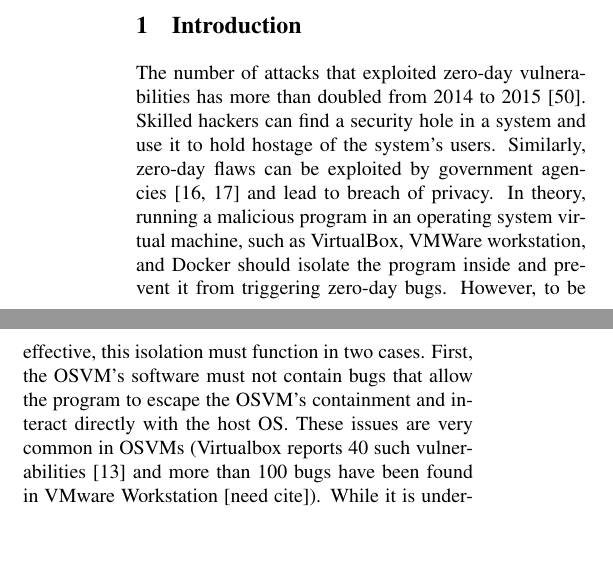
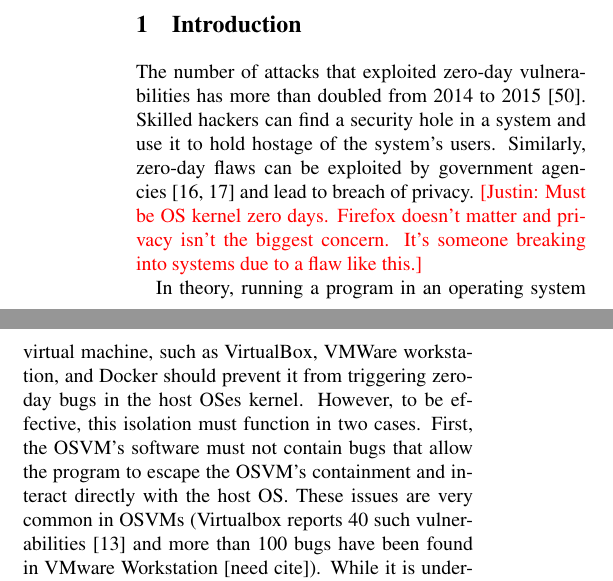
Before and after one commit to detectivelyw/lind_paper_osdi16, a LaTeX document (paper.tex, which reads introduction.tex): two parts of the columns of page 1 of 15, joined at a grey line, cut so that both start at the same text, the shorter picture padded with empty space. Compiled offline with pdfLaTeX; a LaTeX package or settings file that is missing is left out.

Commit message:
comment ending intro

```diff
--- a/introduction.tex
+++ b/introduction.tex
@@ -15,14 +15,18 @@ The number of attacks that exploited zero-day vulnerabilities has more than
 doubled from 2014 to 2015~\cite{zero-day}. Skilled hackers can find a security
 hole in a system and use it to hold hostage of the system's users. Similarly, zero-day
 flaws can be exploited by government agencies~\cite{fbi-ff, fbi-iphone} and
-lead to breach of privacy.
+lead to breach of privacy. \cappos{Must be OS kernel zero days.  Firefox
+doesn't matter and privacy isn't the biggest concern.  It's someone breaking
+into systems due to a flaw like this.}
 %It is difficult to defend against these new and
 %unknown vulnerabilities, leading to an arms race between hackers and software
 %developers.
 %
-In theory, running a malicious program in an operating system virtual
-machine, such as VirtualBox, VMWare workstation, and Docker should isolate the
-program inside and prevent it from triggering zero-day bugs.  However, to be
+
+
+In theory, running a program in an operating system virtual machine, such as
+VirtualBox, VMWare workstation, and Docker should prevent it from triggering
+zero-day bugs in the host OSes kernel.  However, to be
 effective, this isolation must function in two cases.  First, the OSVM's
 software must not contain bugs that allow the program to escape the
 OSVM's containment and interact directly with the host OS.  These
```
